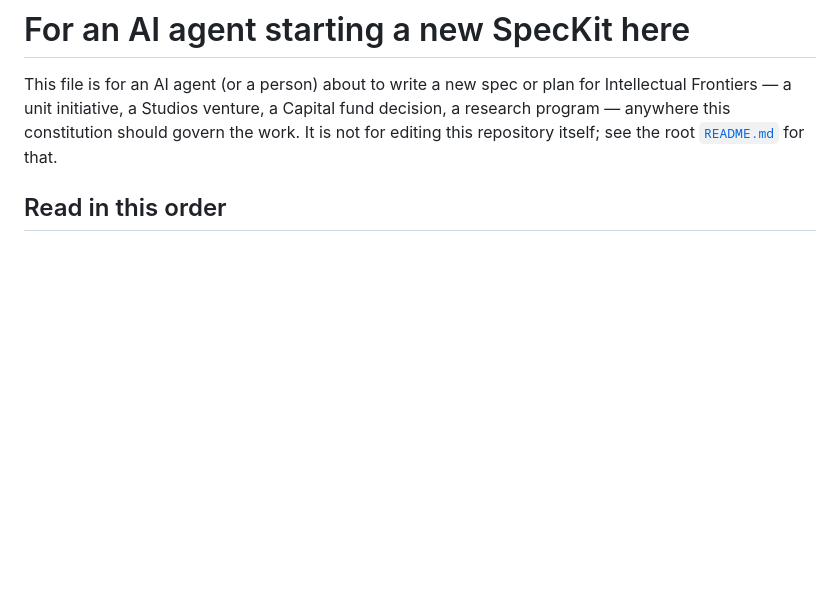
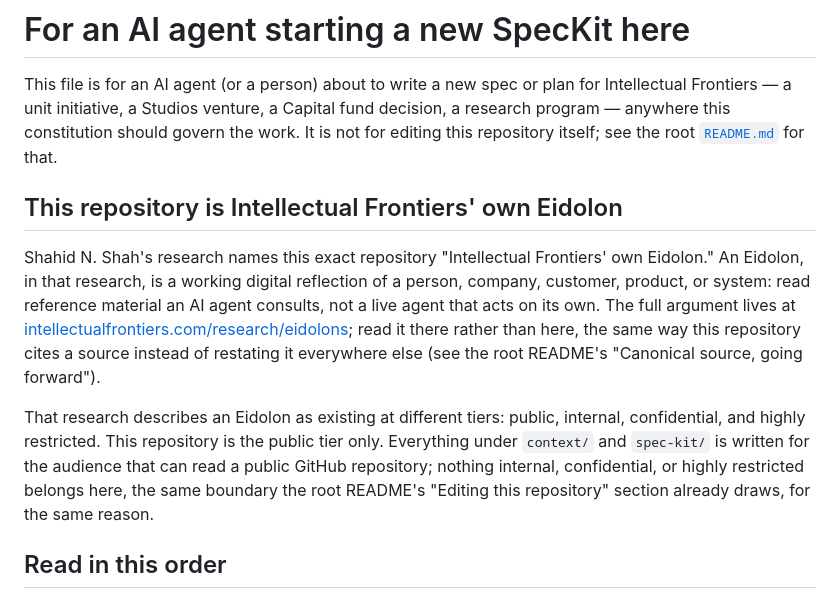
Before and after one commit to intellectual-frontiers/.github, a Markdown page: spec-kit/AGENTS.md, the part around the change. Rendered like a GitHub page; blank space fills up the shorter version.

Commit message:
State that this repository is Intellectual Frontiers' own Eidolon
Shahid's published research at intellectualfrontiers.com/research/eidolons
names this exact repository as the company's Eidolon: a working digital
reflection of the company, meant to be read by an AI agent rather than
treated as a live one. This repository didn't say so anywhere.

Added a section to spec-kit/AGENTS.md, since that's the file an AI agent
reads first, and a briefer one to the root README, both linking to the
research page for the actual argument rather than restating it, the same
way this repository already treats every other external source it cites.
Both note the tiered model that research describes (public, internal,
confidential, highly restricted) and that this repository is the public
tier only — nothing beyond what a public repository can already say.

Recorded as a dated Clarifications entry in
spec-kit/specs/0001-intellectual-frontiers/spec.md, matching this file's
existing session-log format. No new requirement was needed: this is a
framing addition, not a change to what the company does, so it doesn't
touch the constitution or its amendment process.

Could not independently verify the research page's exact text — the
intellectualfrontiers.com domain is blocked by this environment's egress
policy, the same block hit earlier fetching Maryland's SDAT registry.
Content here is sourced from Shahid's own direct description of his
published page, kept to exactly what he stated rather than expanded on.

Co-Authored-By: Claude Sonnet 5 <noreply@anthropic.com>
Claude-Session: https://claude.ai/code/session_01NXhZQ5E9xtgLvS8rPVT67N

```diff
--- a/spec-kit/AGENTS.md
+++ b/spec-kit/AGENTS.md
@@ -5,6 +5,26 @@ plan for Intellectual Frontiers — a unit initiative, a Studios venture, a
 Capital fund decision, a research program — anywhere this constitution
 should govern the work. It is not for editing this repository itself;
 see the root [`README.md`](../README.md) for that.
+
+## This repository is Intellectual Frontiers' own Eidolon
+
+Shahid N. Shah's research names this exact repository "Intellectual
+Frontiers' own Eidolon." An Eidolon, in that research, is a working
+digital reflection of a person, company, customer, product, or system:
+read reference material an AI agent consults, not a live agent that acts
+on its own. The full argument lives at
+[intellectualfrontiers.com/research/eidolons](https://www.intellectualfrontiers.com/research/eidolons);
+read it there rather than here, the same way this repository cites a
+source instead of restating it everywhere else (see the root README's
+"Canonical source, going forward").
+
+That research describes an Eidolon as existing at different tiers:
+public, internal, confidential, and highly restricted. This repository
+is the public tier only. Everything under `context/` and `spec-kit/` is
+written for the audience that can read a public GitHub repository;
+nothing internal, confidential, or highly restricted belongs here, the
+same boundary the root README's "Editing this repository" section
+already draws, for the same reason.
 
 ## Read in this order
 
```
Also changed, not shown: README.md (+11 -0 lines), 1 other file.
